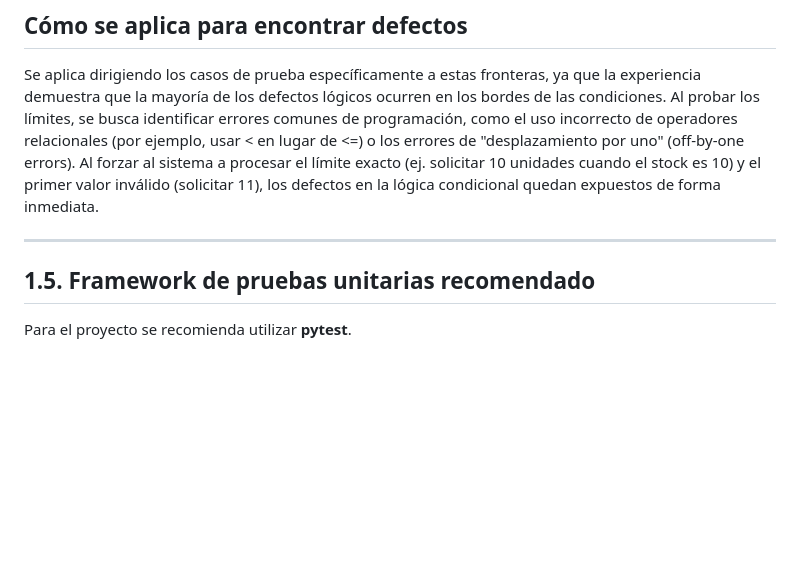
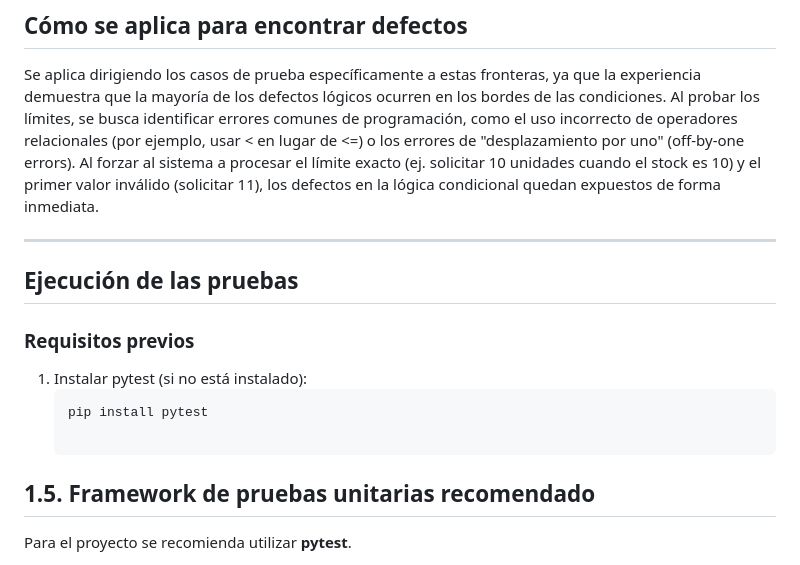
Before and after one commit to MatiasPelinski/IS2_Piki-s, a Markdown page: docs/Pruebas Unitarias.md, the part around the change. Drawn GitHub-style; blank space fills up the shorter version.

````diff
--- a/docs/Pruebas Unitarias.md
+++ b/docs/Pruebas Unitarias.md
@@ -108,6 +108,13 @@ Estos tres valores cubren las fronteras y detectan errores como `>=` en lugar de
 Se aplica dirigiendo los casos de prueba específicamente a estas fronteras, ya que la experiencia demuestra que la mayoría de los defectos lógicos ocurren en los bordes de las condiciones. Al probar los límites, se busca identificar errores comunes de programación, como el uso incorrecto de operadores relacionales (por ejemplo, usar < en lugar de <=) o los errores de "desplazamiento por uno" (off-by-one errors). Al forzar al sistema a procesar el límite exacto (ej. solicitar 10 unidades cuando el stock es 10) y el primer valor inválido (solicitar 11), los defectos en la lógica condicional quedan expuestos de forma inmediata.
 
 ---
+## Ejecución de las pruebas
+
+### Requisitos previos
+
+1. Instalar pytest (si no está instalado):
+   ```bash
+   pip install pytest
 
 ## 1.5. Framework de pruebas unitarias recomendado
 
````
